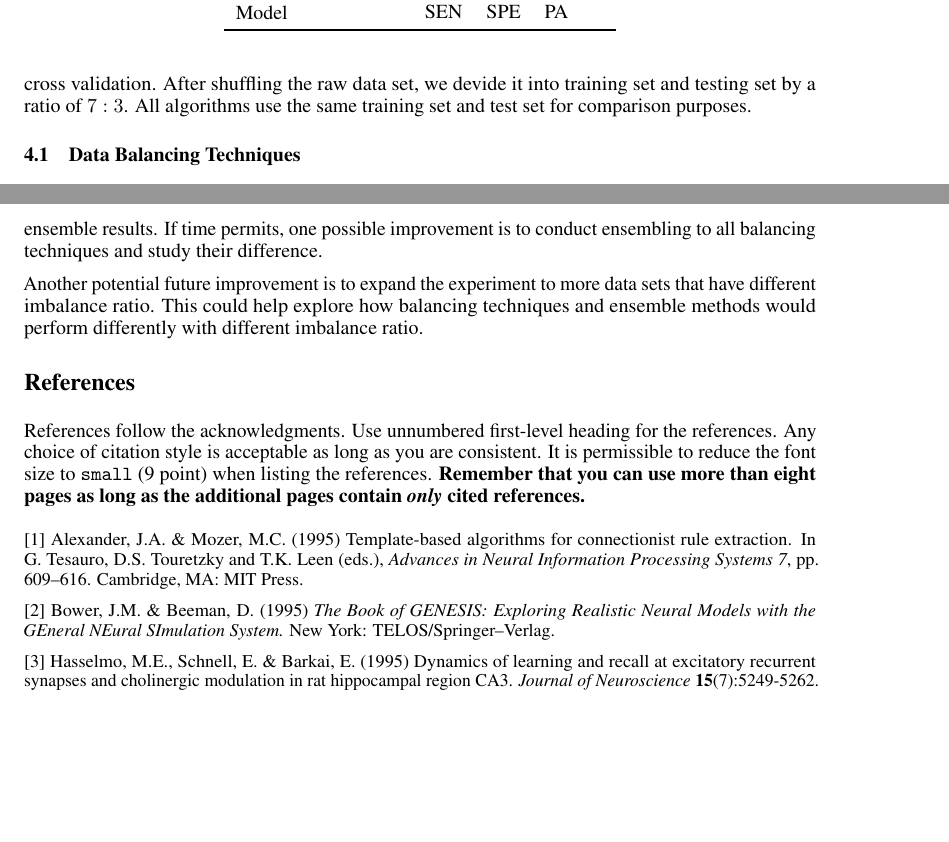
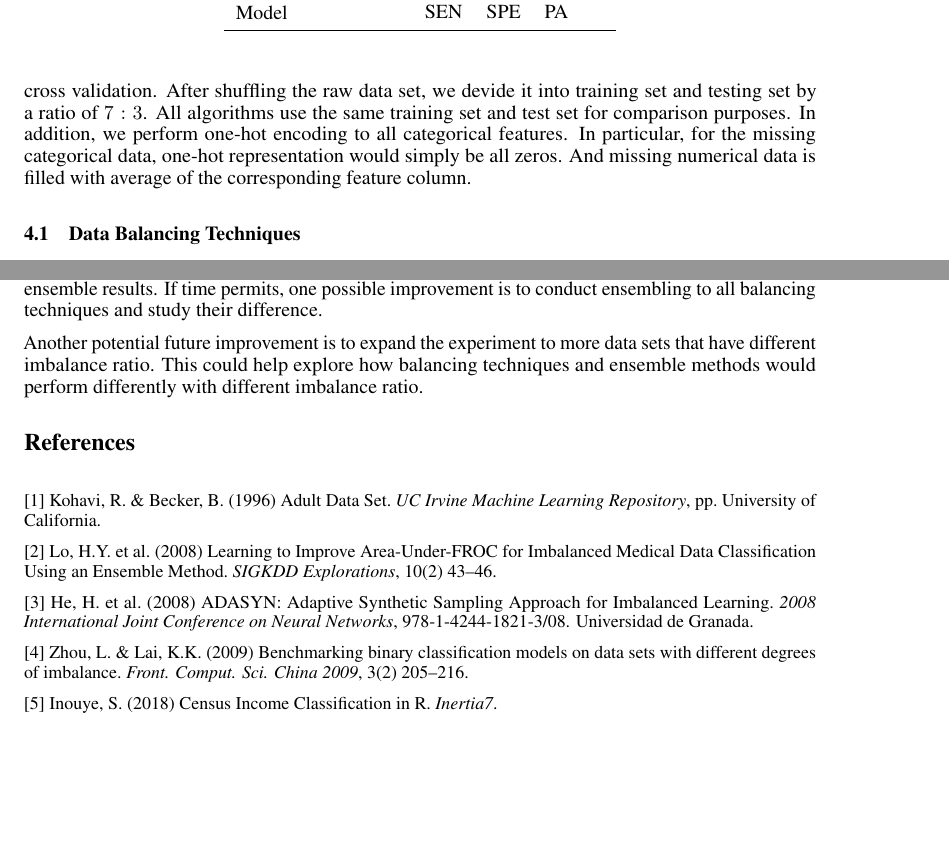
Before and after one commit to tszngai/Classifier, a LaTeX paper (doc/nips_2018.tex): two parts of pages 4 and 5 of 5, joined at a grey line, cut so that both start at the same text, the shorter picture padded with empty space. Compiled offline with pdfLaTeX.

Commit message:
done part3 4 5 drafting and referencing

```diff
--- a/doc/nips_2018.tex
+++ b/doc/nips_2018.tex
@@ -25,6 +25,7 @@
 \usepackage{amsfonts}       % blackboard math symbols
 \usepackage{nicefrac}       % compact symbols for 1/2, etc.
 \usepackage{microtype}      % microtypography
+\usepackage{graphicx}      % microtypography
 
 \title{Exploring Different Approaches to Improve Binary Classification Performance for Imbalanced Data Set}
 
@@ -152,7 +153,7 @@ Another approach that could potentially enhance the performance is model ensembl
 \section{Experiments}
 \label{experiments}
 
-We have done two experiments to study the effects of data balancing techniques and ensemble methods on performance. All hyper-parameters used in this section are determined using 10-fold cross validation. After shuffling the raw data set, we devide it into training set and testing set by a ratio of $7:3$. All algorithms use the same training set and test set for comparison purposes.
+We have done two experiments to study the effects of data balancing techniques and ensemble methods on performance. All hyper-parameters used in this section are determined using 10-fold cross validation. After shuffling the raw data set, we devide it into training set and testing set by a ratio of $7:3$. All algorithms use the same training set and test set for comparison purposes. In addition, we perform one-hot encoding to all categorical features. In particular, for the missing categorical data, one-hot representation would simply be all zeros. And missing numerical data is filled with average of the corresponding feature column.
 
 \subsection{Data Balancing Techniques}
 \label{balancing_experiment}
@@ -252,26 +259,22 @@ Another potential future improvement is to expand the experiment to more data se
 
 \section*{References}
 
-References follow the acknowledgments. Use unnumbered first-level heading for
-the references. Any choice of citation style is acceptable as long as you are
-consistent. It is permissible to reduce the font size to \verb+small+ (9 point)
-when listing the references. {\bf Remember that you can use more than eight
-  pages as long as the additional pages contain \emph{only} cited references.}
 \medskip
 
 \small
 
-[1] Alexander, J.A.\ \& Mozer, M.C.\ (1995) Template-based algorithms for
-connectionist rule extraction. In G.\ Tesauro, D.S.\ Touretzky and T.K.\ Leen
-(eds.), {\it Advances in Neural Information Processing Systems 7},
-pp.\ 609--616. Cambridge, MA: MIT Press.
+[1] Kohavi, R.\ \& Becker, B.\ (1996) Adult Data Set.\ {\it UC Irvine Machine Learning Repository},
+pp.\ University of California.
 
-[2] Bower, J.M.\ \& Beeman, D.\ (1995) {\it The Book of GENESIS: Exploring
-  Realistic Neural Models with the GEneral NEural SImulation System.}  New York:
-TELOS/Springer--Verlag.
+[2] Lo, H.Y.\ et al.\ (2008) Learning to Improve Area-Under-FROC for Imbalanced Medical Data Classification Using an Ensemble Method.\ {\it SIGKDD Explorations},
+10(2)\ 43--46.
 
-[3] Hasselmo, M.E., Schnell, E.\ \& Barkai, E.\ (1995) Dynamics of learning and
-recall at excitatory recurrent synapses and cholinergic modulation in rat
-hippocampal region CA3. {\it Journal of Neuroscience} {\bf 15}(7):5249-5262.
+[3] He, H.\ et al.\ (2008) ADASYN: Adaptive Synthetic Sampling Approach for Imbalanced
+Learning.\ {\it 2008 International Joint Conference on Neural Networks}, 978-1-4244-1821-3/08. Universidad de Granada.
+
+[4] Zhou, L.\ \& Lai, K.K.\ (2009) Benchmarking binary classification models on data sets with different degrees of imbalance.\ {\it Front. Comput. Sci. China 2009},
+3(2)\ 205--216.
+
+[5] Inouye, S.\ (2018) Census Income Classification in R.\ {\it Inertia7}.
 
 \end{document}
```
Also changed, not shown: doc/nips_2018.pdf, doc/pic.png (added), doc/nips_2018.tex (18 more changed lines), 4 other files.
